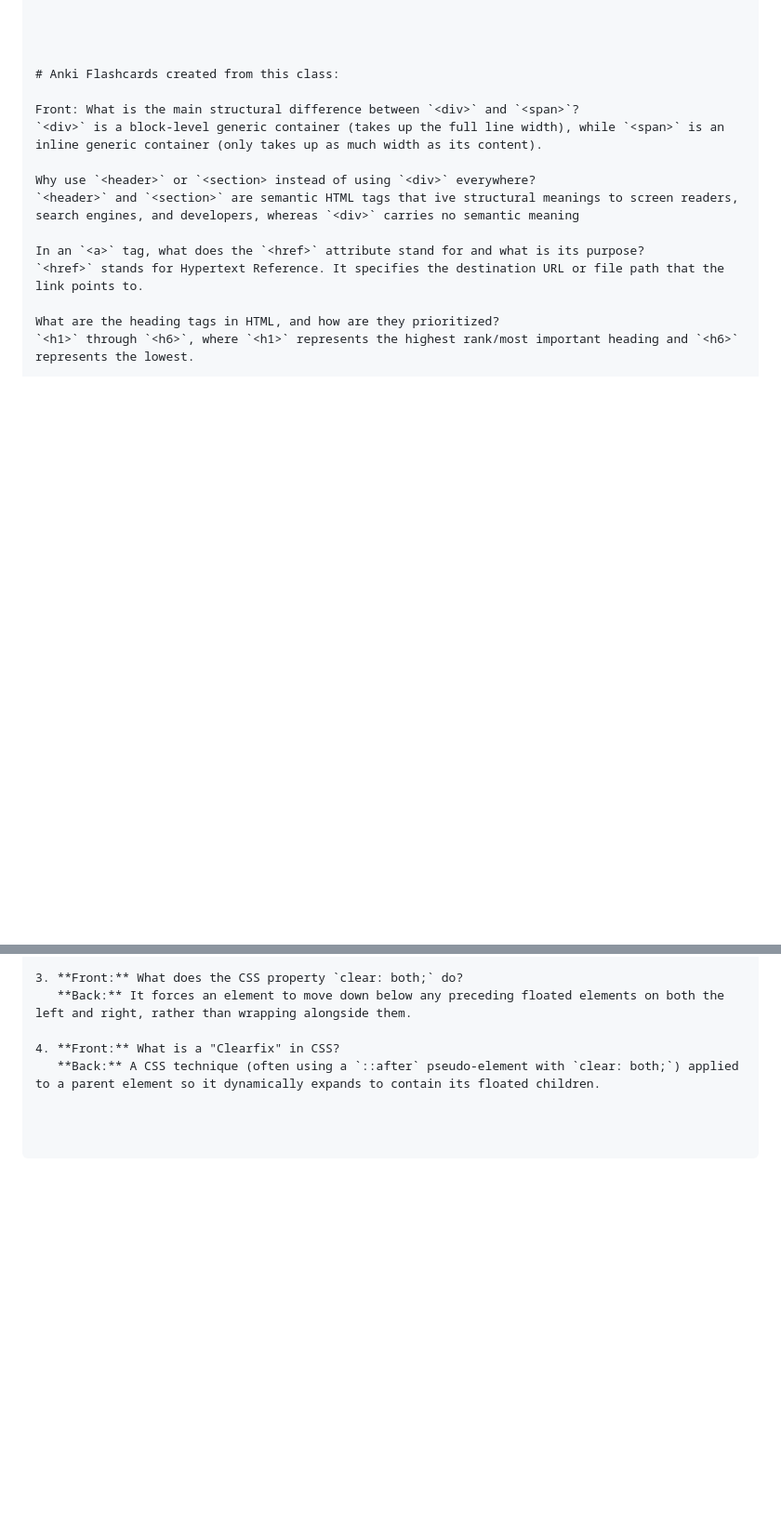
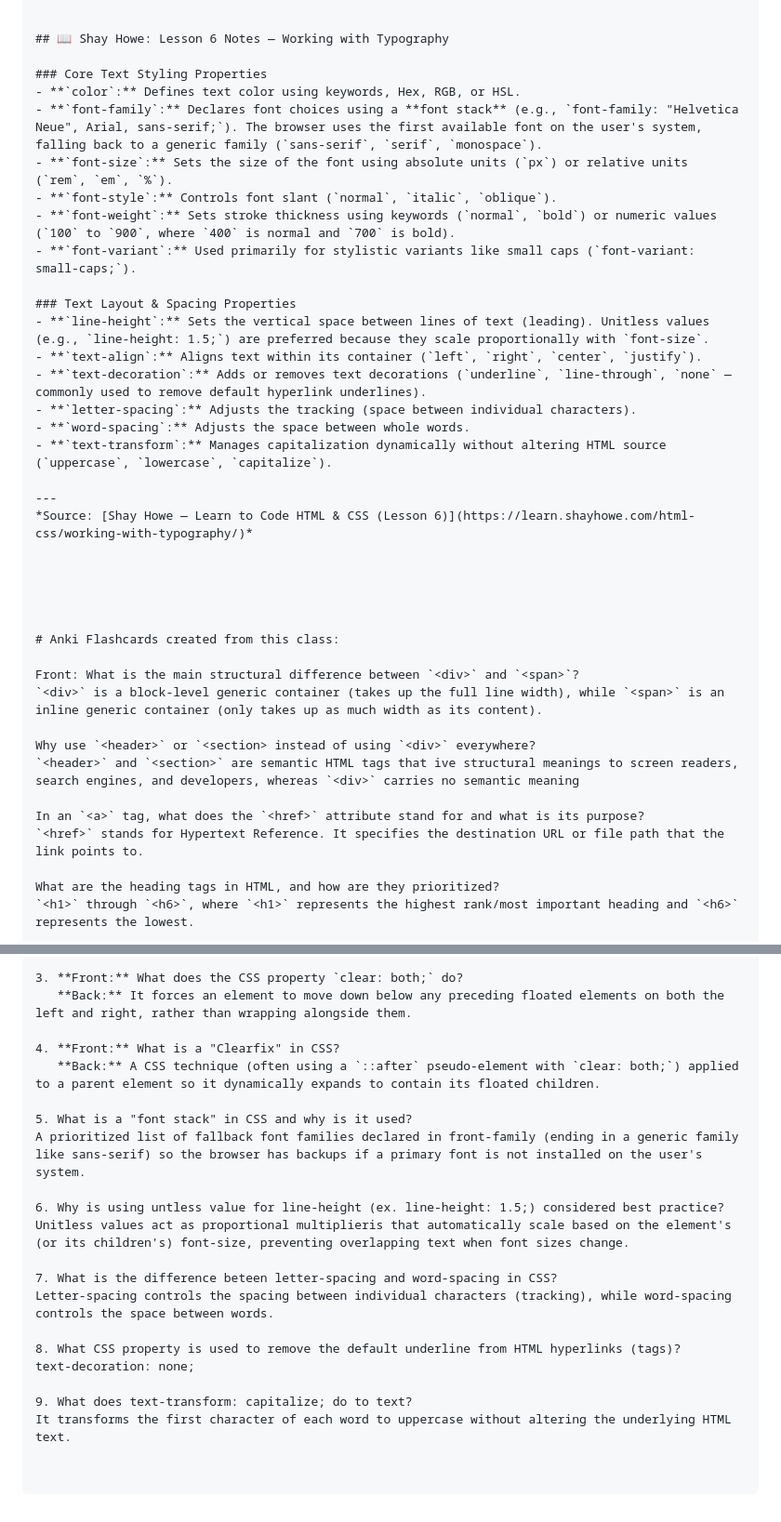
Before and after one commit to StevenH1974/100Devs-Notes, a Markdown page: class-02/notes.md, 2 parts joined by grey strips. Shown at 93% size. Drawn GitHub-style; blank space fills up the shorter version.

Commit message:
Update Class 02: Add Shay Howe Lesson 6 notes and typography Anki logs
- Documented typography properties, font stacks, line-height scaling, and text alignment

```diff
--- a/class-02/notes.md
+++ b/class-02/notes.md
@@ -140,6 +140,29 @@ Every element on a web page is rendered as a rectangular box consisting of four
 }
 
 
+## 📖 Shay Howe: Lesson 6 Notes — Working with Typography
+
+### Core Text Styling Properties
+- **`color`:** Defines text color using keywords, Hex, RGB, or HSL.
+- **`font-family`:** Declares font choices using a **font stack** (e.g., `font-family: "Helvetica Neue", Arial, sans-serif;`). The browser uses the first available font on the user's system, falling back to a generic family (`sans-serif`, `serif`, `monospace`).
+- **`font-size`:** Sets the size of the font using absolute units (`px`) or relative units (`rem`, `em`, `%`).
+- **`font-style`:** Controls font slant (`normal`, `italic`, `oblique`).
+- **`font-weight`:** Sets stroke thickness using keywords (`normal`, `bold`) or numeric values (`100` to `900`, where `400` is normal and `700` is bold).
+- **`font-variant`:** Used primarily for stylistic variants like small caps (`font-variant: small-caps;`).
+
+### Text Layout & Spacing Properties
+- **`line-height`:** Sets the vertical space between lines of text (leading). Unitless values (e.g., `line-height: 1.5;`) are preferred because they scale proportionally with `font-size`.
+- **`text-align`:** Aligns text within its container (`left`, `right`, `center`, `justify`).
+- **`text-decoration`:** Adds or removes text decorations (`underline`, `line-through`, `none` — commonly used to remove default hyperlink underlines).
+- **`letter-spacing`:** Adjusts the tracking (space between individual characters).
+- **`word-spacing`:** Adjusts the space between whole words.
+- **`text-transform`:** Manages capitalization dynamically without altering HTML source (`uppercase`, `lowercase`, `capitalize`).
+
+---
+*Source: [Shay Howe — Learn to Code HTML & CSS (Lesson 6)](https://learn.shayhowe.com/html-css/working-with-typography/)*
+
+
+
 
 
 # Anki Flashcards created from this class:
@@ -255,3 +278,18 @@ The element must have an explicity defined width (otherwise it occupies 100% wid
 
 4. **Front:** What is a "Clearfix" in CSS?
    **Back:** A CSS technique (often using a `::after` pseudo-element with `clear: both;`) applied to a parent element so it dynamically expands to contain its floated children.
+
+5. What is a "font stack" in CSS and why is it used?
+A prioritized list of fallback font families declared in front-family (ending in a generic family like sans-serif) so the browser has backups if a primary font is not installed on the user's system.
+
+6. Why is using untless value for line-height (ex. line-height: 1.5;) considered best practice?
+Unitless values act as proportional multiplieris that automatically scale based on the element's (or its children's) font-size, preventing overlapping text when font sizes change.
+
+7. What is the difference beteen letter-spacing and word-spacing in CSS?
+Letter-spacing controls the spacing between individual characters (tracking), while word-spacing controls the space between words.
+
+8. What CSS property is used to remove the default underline from HTML hyperlinks (tags)?
+text-decoration: none;
+
+9. What does text-transform: capitalize; do to text?
+It transforms the first character of each word to uppercase without altering the underlying HTML text.
```
